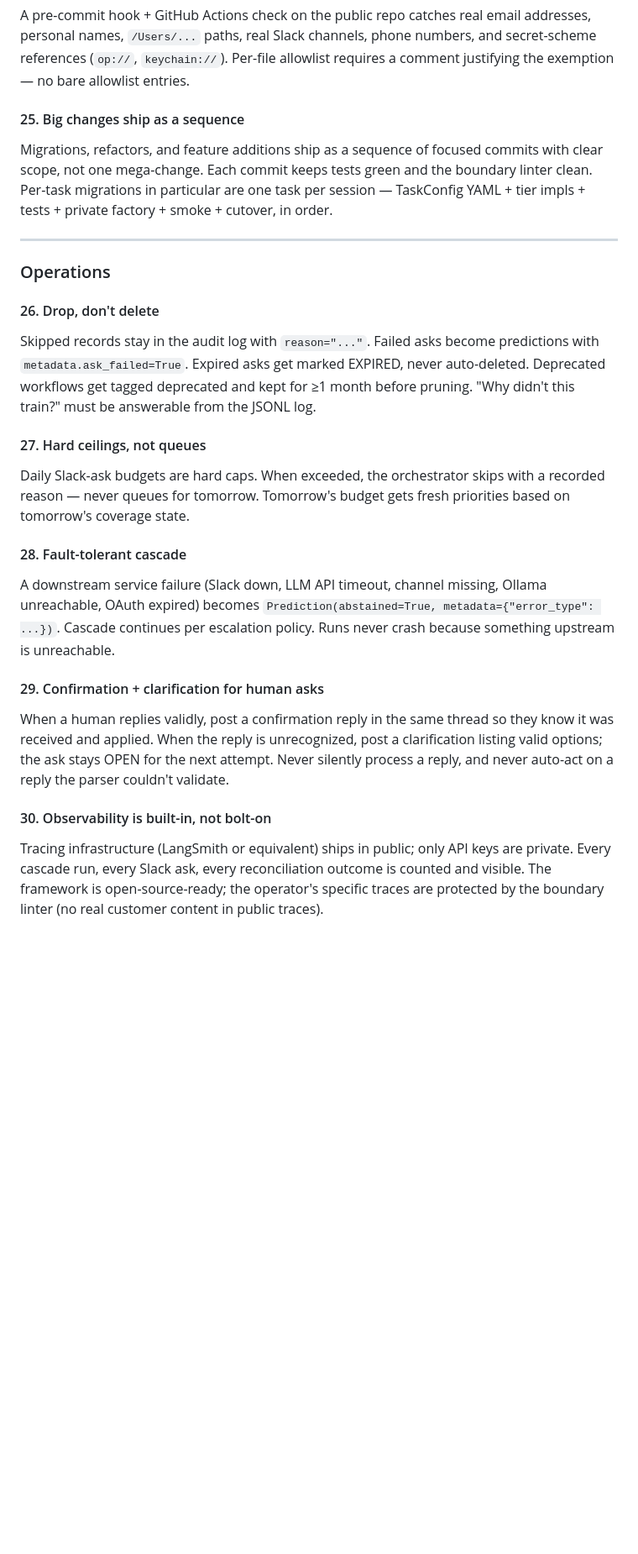
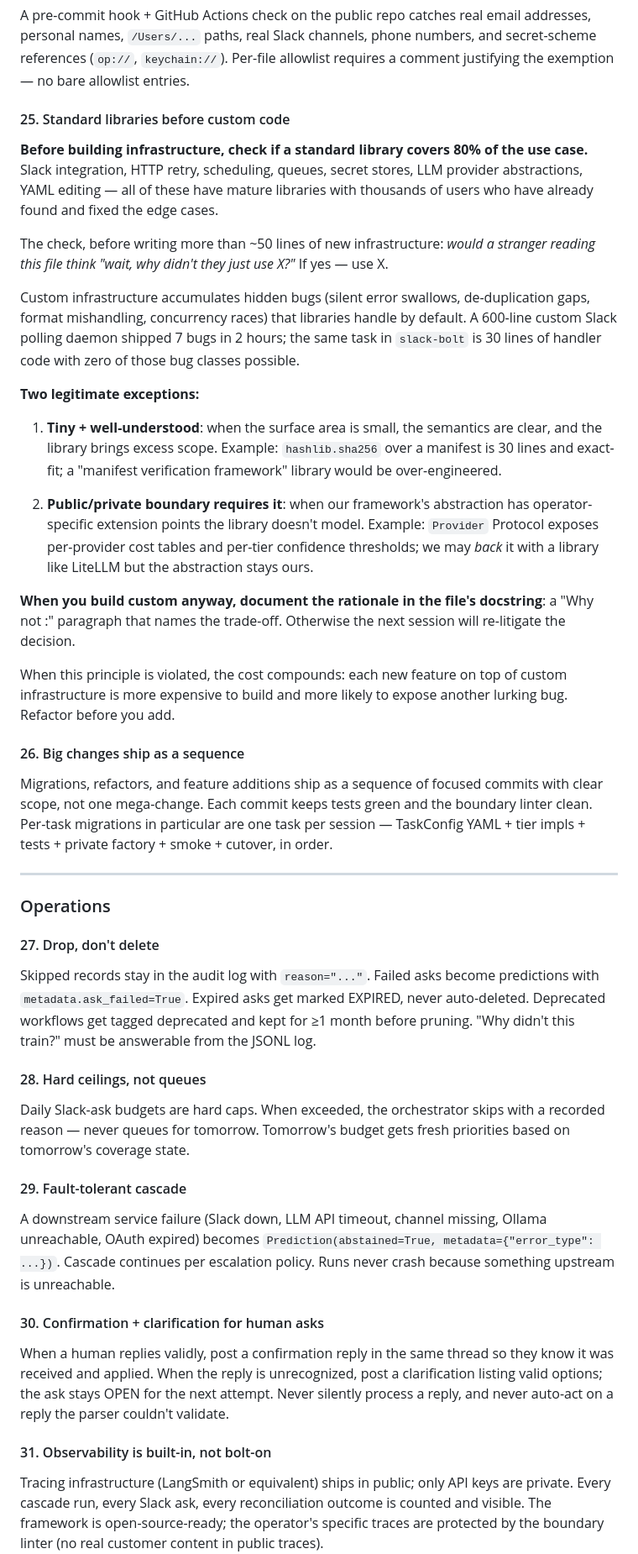
Before and after one commit to lutzfinger/SAI-baseversion, a Markdown page: PRINCIPLES.md, the part around one of its changes. Shown at 84% size. Rendered like a GitHub page; blank space fills up the shorter version.

Commit message:
PRINCIPLES.md: add #25 — Standard libraries before custom code
A new engineering-discipline principle: before building infrastructure
(Slack integration, HTTP retry, scheduling, queues, secret stores, LLM
provider abstractions, YAML editing) check whether a standard library
covers 80% of the use case. Custom code accumulates hidden bugs and
security holes that libraries have already fixed via thousands of
users.

The trigger that motivated adding this rule: a 600-line custom Slack
polling daemon shipped 7 bugs in 2 hours (channel-format mishandling,
silent error swallowing, reply re-processing, polling cadence,
SAI_PRIVATE resolution, relative_to ValueError, yaml.safe_dump
destroying comments). The same task in `slack-bolt` is 30 lines of
event handler with zero of those bug classes possible.

The principle includes two legitimate exceptions:
1. Tiny + well-understood (e.g. `hashlib.sha256` over a manifest)
2. Public/private boundary needs operator-specific extension points
   the library doesn't model (e.g. our `Provider` Protocol's cost
   tables and confidence thresholds — could be backed by LiteLLM but
   the abstraction stays ours)

When custom is built anyway, document the rationale in a "Why not
<library>:" docstring so the next session doesn't re-litigate.

Renumbered Operations 26-31 → 27-32 to make room. Two template docs
also tweaked to remove `PRINCIPLES #N` references that the boundary
linter (correctly) flagged as Slack-channel-shaped strings.

Co-Authored-By: Claude Opus 4.7 (1M context) <noreply@anthropic.com>

```diff
--- a/PRINCIPLES.md
+++ b/PRINCIPLES.md
@@ -310,7 +310,46 @@ channels, phone numbers, and secret-scheme references (`op://`,
 `keychain://`). Per-file allowlist requires a comment justifying the
 exemption — no bare allowlist entries.
 
-#### 25. Big changes ship as a sequence
+#### 25. Standard libraries before custom code
+
+**Before building infrastructure, check if a standard library covers
+80% of the use case.** Slack integration, HTTP retry, scheduling,
+queues, secret stores, LLM provider abstractions, YAML editing — all
+of these have mature libraries with thousands of users who have
+already found and fixed the edge cases.
+
+The check, before writing more than ~50 lines of new infrastructure:
+*would a stranger reading this file think "wait, why didn't they just
+use X?"* If yes — use X.
+
+Custom infrastructure accumulates hidden bugs (silent error swallows,
+de-duplication gaps, format mishandling, concurrency races) that
+libraries handle by default. A 600-line custom Slack polling daemon
+shipped 7 bugs in 2 hours; the same task in `slack-bolt` is 30 lines
+of handler code with zero of those bug classes possible.
+
+**Two legitimate exceptions:**
+
+1. **Tiny + well-understood**: when the surface area is small, the
+   semantics are clear, and the library brings excess scope. Example:
+   `hashlib.sha256` over a manifest is 30 lines and exact-fit; a
+   "manifest verification framework" library would be over-engineered.
+
+2. **Public/private boundary requires it**: when our framework's
+   abstraction has operator-specific extension points the library
+   doesn't model. Example: `Provider` Protocol exposes per-provider
+   cost tables and per-tier confidence thresholds; we may *back* it
+   with a library like LiteLLM but the abstraction stays ours.
+
+**When you build custom anyway, document the rationale in the file's
+docstring**: a "Why not <library>:" paragraph that names the trade-off.
+Otherwise the next session will re-litigate the decision.
+
+When this principle is violated, the cost compounds: each new feature
+on top of custom infrastructure is more expensive to build and more
+likely to expose another lurking bug. Refactor before you add.
+
+#### 26. Big changes ship as a sequence
 
 Migrations, refactors, and feature additions ship as a sequence of
 focused commits with clear scope, not one mega-change. Each commit
@@ -322,7 +361,7 @@ tests + private factory + smoke + cutover, in order.
 
 ### Operations
 
-#### 26. Drop, don't delete
+#### 27. Drop, don't delete
 
 Skipped records stay in the audit log with `reason="..."`. Failed asks
 become predictions with `metadata.ask_failed=True`. Expired asks get
@@ -330,13 +369,13 @@ marked EXPIRED, never auto-deleted. Deprecated workflows get tagged
 deprecated and kept for ≥1 month before pruning. "Why didn't this
 train?" must be answerable from the JSONL log.
 
-#### 27. Hard ceilings, not queues
+#### 28. Hard ceilings, not queues
 
 Daily Slack-ask budgets are hard caps. When exceeded, the orchestrator
 skips with a recorded reason — never queues for tomorrow. Tomorrow's
 budget gets fresh priorities based on tomorrow's coverage state.
 
-#### 28. Fault-tolerant cascade
+#### 29. Fault-tolerant cascade
 
 A downstream service failure (Slack down, LLM API timeout, channel
 missing, Ollama unreachable, OAuth expired) becomes
@@ -344,7 +383,7 @@ missing, Ollama unreachable, OAuth expired) becomes
 continues per escalation policy. Runs never crash because something
 upstream is unreachable.
 
-#### 29. Confirmation + clarification for human asks
+#### 30. Confirmation + clarification for human asks
 
 When a human replies validly, post a confirmation reply in the same
 thread so they know it was received and applied. When the reply is
@@ -352,7 +391,7 @@ unrecognized, post a clarification listing valid options; the ask
 stays OPEN for the next attempt. Never silently process a reply, and
 never auto-act on a reply the parser couldn't validate.
 
-#### 30. Observability is built-in, not bolt-on
+#### 31. Observability is built-in, not bolt-on
 
 Tracing infrastructure (LangSmith or equivalent) ships in public; only
 API keys are private. Every cascade run, every Slack ask, every
```
Also changed, not shown: other parts of PRINCIPLES.md (+1 -1 lines), docs/email_classifier_qa_template.md (+3 -2 lines), docs/email_taxonomy_template.md (+3 -3 lines).
